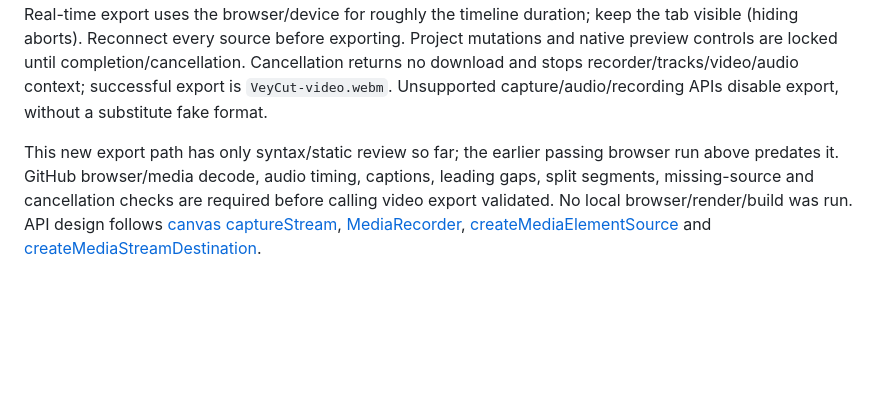
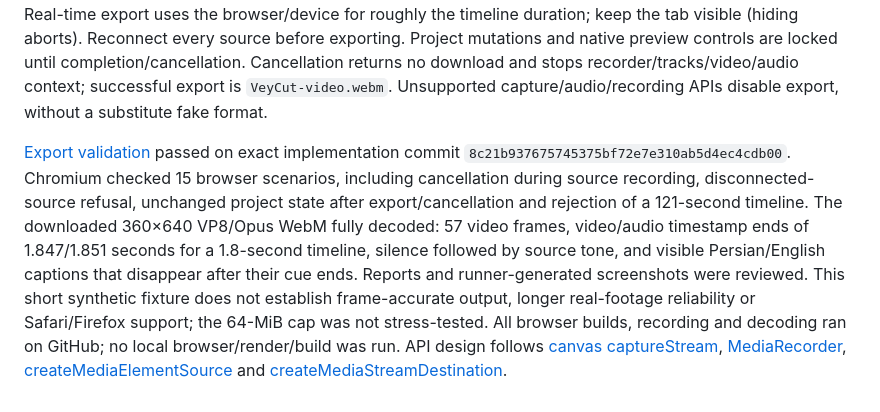
Before and after one commit to alirezap73/veycut, a Markdown page: web/README.md, the part around the change. Rendered like a GitHub page; blank space fills up the shorter version.

Commit message:
Document verified browser video export [skip ci]

```diff
--- a/web/README.md
+++ b/web/README.md
@@ -16,4 +16,4 @@ Export uses `Canvas.captureStream(30)` plus `MediaRecorder` (prefers browser-sup
 
 Visible limits: 120 seconds, long edge at most 960 pixels, requested 30 fps, output at most 64 MiB. The recorder pauses for source loading/seeking so preparation waits are excluded. New sources load metadata, prime actual playback while recording is paused, then seek to their saved in point and require an available decoded frame. Preparation failures report the exact awaited event and internal media ready/network/time/error state; they do not substitute an empty frame. Output timing/frames can drift with decoder/device load; WebM duration metadata may be absent, so verify decoded timestamps and full output. Real-time export uses the browser/device for roughly the timeline duration; keep the tab visible (hiding aborts). Reconnect every source before exporting. Project mutations and native preview controls are locked until completion/cancellation. Cancellation returns no download and stops recorder/tracks/video/audio context; successful export is `VeyCut-video.webm`. Unsupported capture/audio/recording APIs disable export, without a substitute fake format.
 
-This new export path has only syntax/static review so far; the earlier passing browser run above predates it. GitHub browser/media decode, audio timing, captions, leading gaps, split segments, missing-source and cancellation checks are required before calling video export validated. No local browser/render/build was run. API design follows [canvas captureStream](https://developer.mozilla.org/en-US/docs/Web/API/HTMLCanvasElement/captureStream), [MediaRecorder](https://developer.mozilla.org/en-US/docs/Web/API/MediaRecorder), [createMediaElementSource](https://developer.mozilla.org/en-US/docs/Web/API/AudioContext/createMediaElementSource) and [createMediaStreamDestination](https://developer.mozilla.org/en-US/docs/Web/API/AudioContext/createMediaStreamDestination).
+[Export validation](https://github.com/alirezap73/veycut/actions/runs/38137325706) passed on exact implementation commit `8c21b937675745375bf72e7e310ab5d4ec4cdb00`. Chromium checked 15 browser scenarios, including cancellation during source recording, disconnected-source refusal, unchanged project state after export/cancellation and rejection of a 121-second timeline. The downloaded 360×640 VP8/Opus WebM fully decoded: 57 video frames, video/audio timestamp ends of 1.847/1.851 seconds for a 1.8-second timeline, silence followed by source tone, and visible Persian/English captions that disappear after their cue ends. Reports and runner-generated screenshots were reviewed. This short synthetic fixture does not establish frame-accurate output, longer real-footage reliability or Safari/Firefox support; the 64-MiB cap was not stress-tested. All browser builds, recording and decoding ran on GitHub; no local browser/render/build was run. API design follows [canvas captureStream](https://developer.mozilla.org/en-US/docs/Web/API/HTMLCanvasElement/captureStream), [MediaRecorder](https://developer.mozilla.org/en-US/docs/Web/API/MediaRecorder), [createMediaElementSource](https://developer.mozilla.org/en-US/docs/Web/API/AudioContext/createMediaElementSource) and [createMediaStreamDestination](https://developer.mozilla.org/en-US/docs/Web/API/AudioContext/createMediaStreamDestination).
```
Also changed, not shown: README.md (+1 -1 lines).
